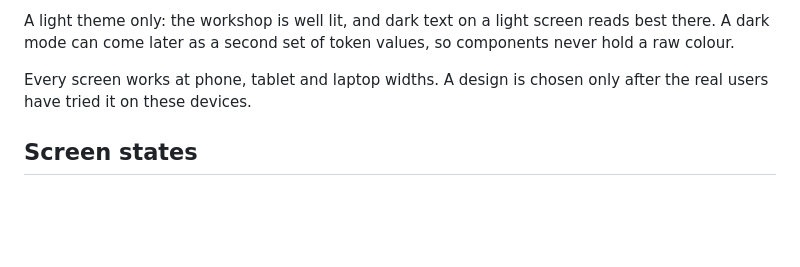
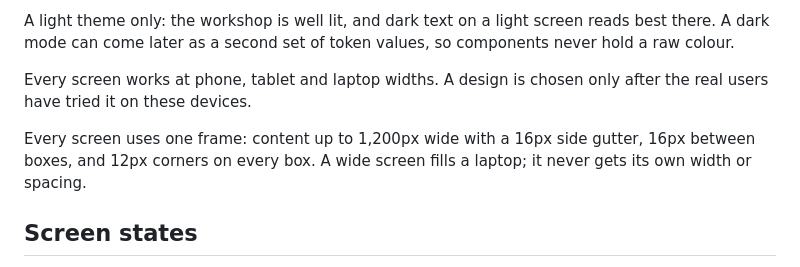
Before and after one commit to Irshaduu/workshopos, a Markdown page: docs/DESIGN.md, the part around the change. GitHub-like rendering; blank space fills up the shorter version.

Commit message:
docs(design): give every screen one frame
The owner dashboard was first made wider than the other screens, with
its own gaps and corners, and it no longer lined up with them. One
frame for every screen keeps them alike: a laptop is still filled edge
to edge, and no screen gets its own width or spacing.

```diff
--- a/docs/DESIGN.md
+++ b/docs/DESIGN.md
@@ -59,6 +59,10 @@ token values, so components never hold a raw colour.
 Every screen works at phone, tablet and laptop widths. A design is chosen
 only after the real users have tried it on these devices.
 
+Every screen uses one frame: content up to 1,200px wide with a 16px side
+gutter, 16px between boxes, and 12px corners on every box. A wide screen
+fills a laptop; it never gets its own width or spacing.
+
 ## Screen states
 
 Each state is designed once, as a shared component, and every screen uses
```
